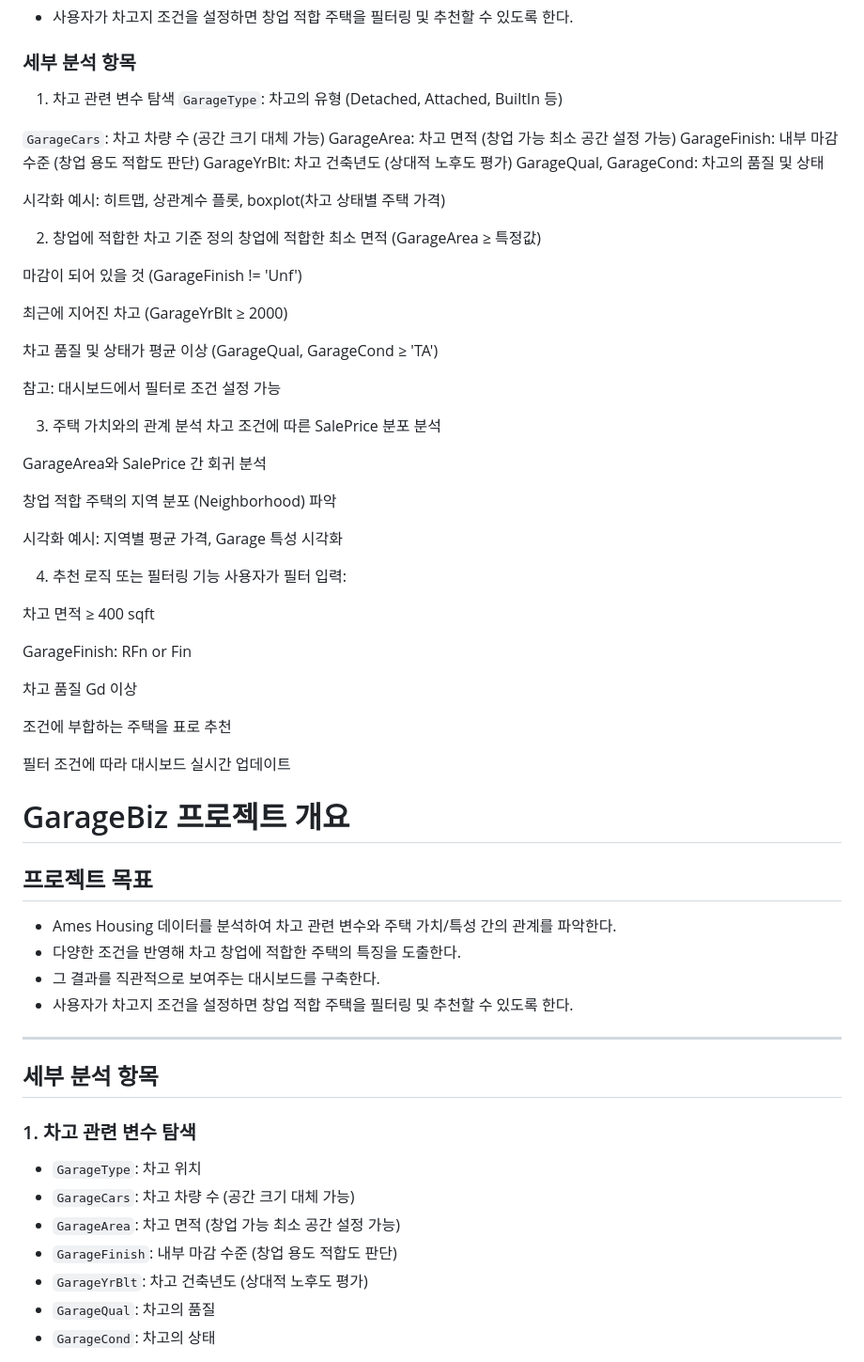
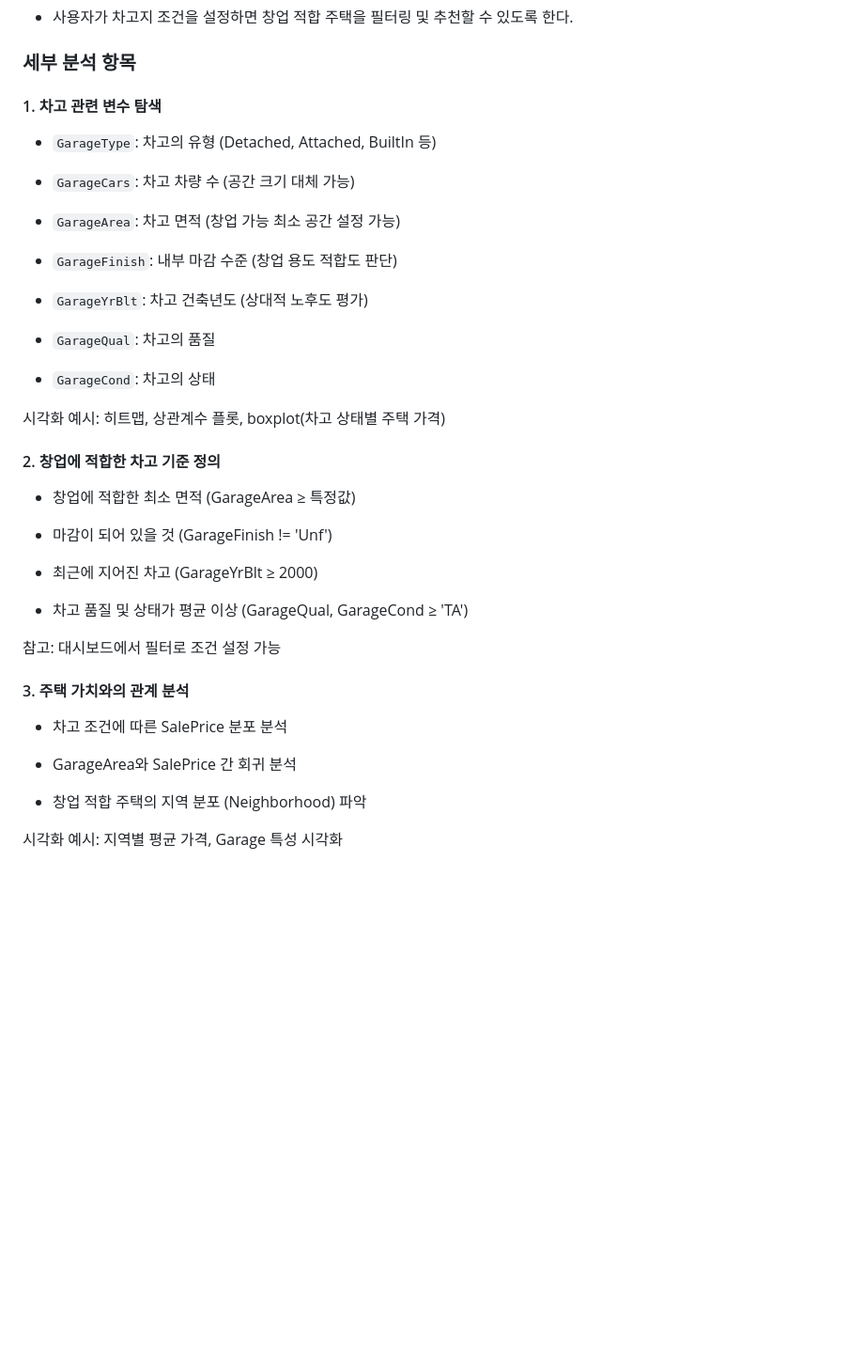
Before and after one commit to twoweeksbro/startup-in-garage, a Markdown page: README.md, the part around one of its changes. Shown at 94% size. GitHub-like rendering; blank space fills up the shorter version.

```diff
--- a/README.md
+++ b/README.md
@@ -46,71 +46,42 @@ Ames Housing 데이터셋은 주택의 다양한 요소를 포함하며 차고(G
 - 사용자가 차고지 조건을 설정하면 창업 적합 주택을 필터링 및 추천할 수 있도록 한다.
 
 ### 세부 분석 항목
-1. 차고 관련 변수 탐색
-`GarageType`: 차고의 유형 (Detached, Attached, BuiltIn 등)
+#### 1. 차고 관련 변수 탐색
 
-`GarageCars`: 차고 차량 수 (공간 크기 대체 가능)
-GarageArea: 차고 면적 (창업 가능 최소 공간 설정 가능)
-GarageFinish: 내부 마감 수준 (창업 용도 적합도 판단)
-GarageYrBlt: 차고 건축년도 (상대적 노후도 평가)
-GarageQual, GarageCond: 차고의 품질 및 상태
+
+- `GarageType`: 차고의 유형 (Detached, Attached, BuiltIn 등)
+
+- `GarageCars`: 차고 차량 수 (공간 크기 대체 가능)
+
+- `GarageArea`: 차고 면적 (창업 가능 최소 공간 설정 가능)
+
+- `GarageFinish`: 내부 마감 수준 (창업 용도 적합도 판단)
+
+- `GarageYrBlt`: 차고 건축년도 (상대적 노후도 평가)
+
+- `GarageQual`: 차고의 품질
+
+- `GarageCond`: 차고의 상태
 
 시각화 예시: 히트맵, 상관계수 플롯, boxplot(차고 상태별 주택 가격)
 
-2. 창업에 적합한 차고 기준 정의
-창업에 적합한 최소 면적 (GarageArea ≥ 특정값)
+#### 2. 창업에 적합한 차고 기준 정의
+- 창업에 적합한 최소 면적 (GarageArea ≥ 특정값)
 
-마감이 되어 있을 것 (GarageFinish != 'Unf')
+- 마감이 되어 있을 것 (GarageFinish != 'Unf')
 
-최근에 지어진 차고 (GarageYrBlt ≥ 2000)
+- 최근에 지어진 차고 (GarageYrBlt ≥ 2000)
 
-차고 품질 및 상태가 평균 이상 (GarageQual, GarageCond ≥ 'TA')
+- 차고 품질 및 상태가 평균 이상 (GarageQual, GarageCond ≥ 'TA')
 
 참고: 대시보드에서 필터로 조건 설정 가능
 
-3. 주택 가치와의 관계 분석
-차고 조건에 따른 SalePrice 분포 분석
+#### 3. 주택 가치와의 관계 분석
+- 차고 조건에 따른 SalePrice 분포 분석
 
-GarageArea와 SalePrice 간 회귀 분석
+- GarageArea와 SalePrice 간 회귀 분석
 
-창업 적합 주택의 지역 분포 (Neighborhood) 파악
+- 창업 적합 주택의 지역 분포 (Neighborhood) 파악
 
 시각화 예시: 지역별 평균 가격, Garage 특성 시각화
 
-4. 추천 로직 또는 필터링 기능
-사용자가 필터 입력:
-
-차고 면적 ≥ 400 sqft
-
-GarageFinish: RFn or Fin
-
-차고 품질 Gd 이상
-
-조건에 부합하는 주택을 표로 추천
-
-필터 조건에 따라 대시보드 실시간 업데이트
-
-
-
-
-# GarageBiz 프로젝트 개요
-
-## 프로젝트 목표
-- Ames Housing 데이터를 분석하여 차고 관련 변수와 주택 가치/특성 간의 관계를 파악한다.
-- 다양한 조건을 반영해 차고 창업에 적합한 주택의 특징을 도출한다.
-- 그 결과를 직관적으로 보여주는 대시보드를 구축한다.
-- 사용자가 차고지 조건을 설정하면 창업 적합 주택을 필터링 및 추천할 수 있도록 한다.
-
----
-
-## 세부 분석 항목
-
-### 1. 차고 관련 변수 탐색
-- `GarageType`: 차고 위치
-- `GarageCars`: 차고 차량 수 (공간 크기 대체 가능)
-- `GarageArea`: 차고 면적 (창업 가능 최소 공간 설정 가능)
-- `GarageFinish`: 내부 마감 수준 (창업 용도 적합도 판단)
-- `GarageYrBlt`: 차고 건축년도 (상대적 노후도 평가)
-- `GarageQual`: 차고의 품질
-- `GarageCond`: 차고의 상태
-
```
Also changed, not shown: other parts of README.md (+4 -24 lines).
